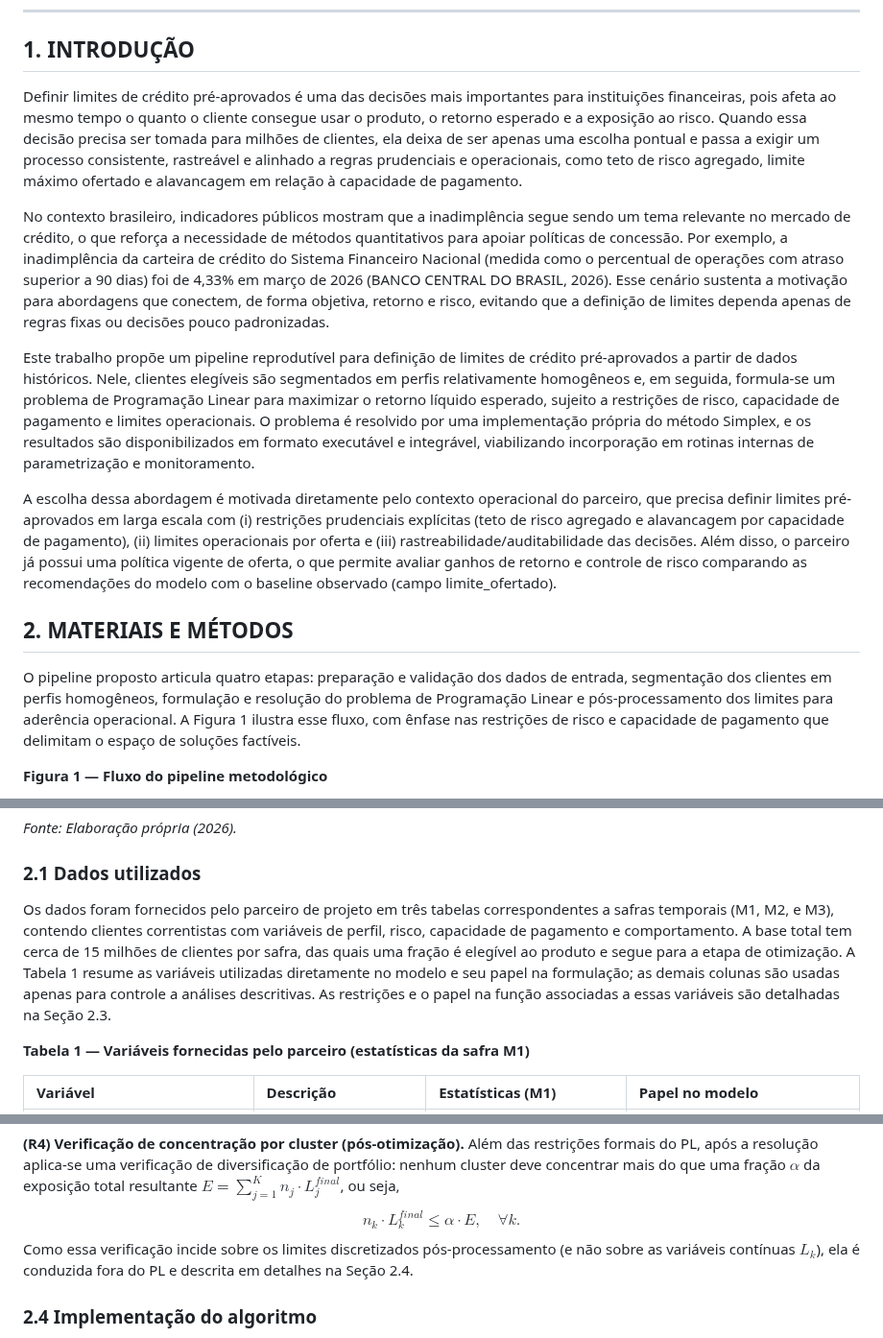
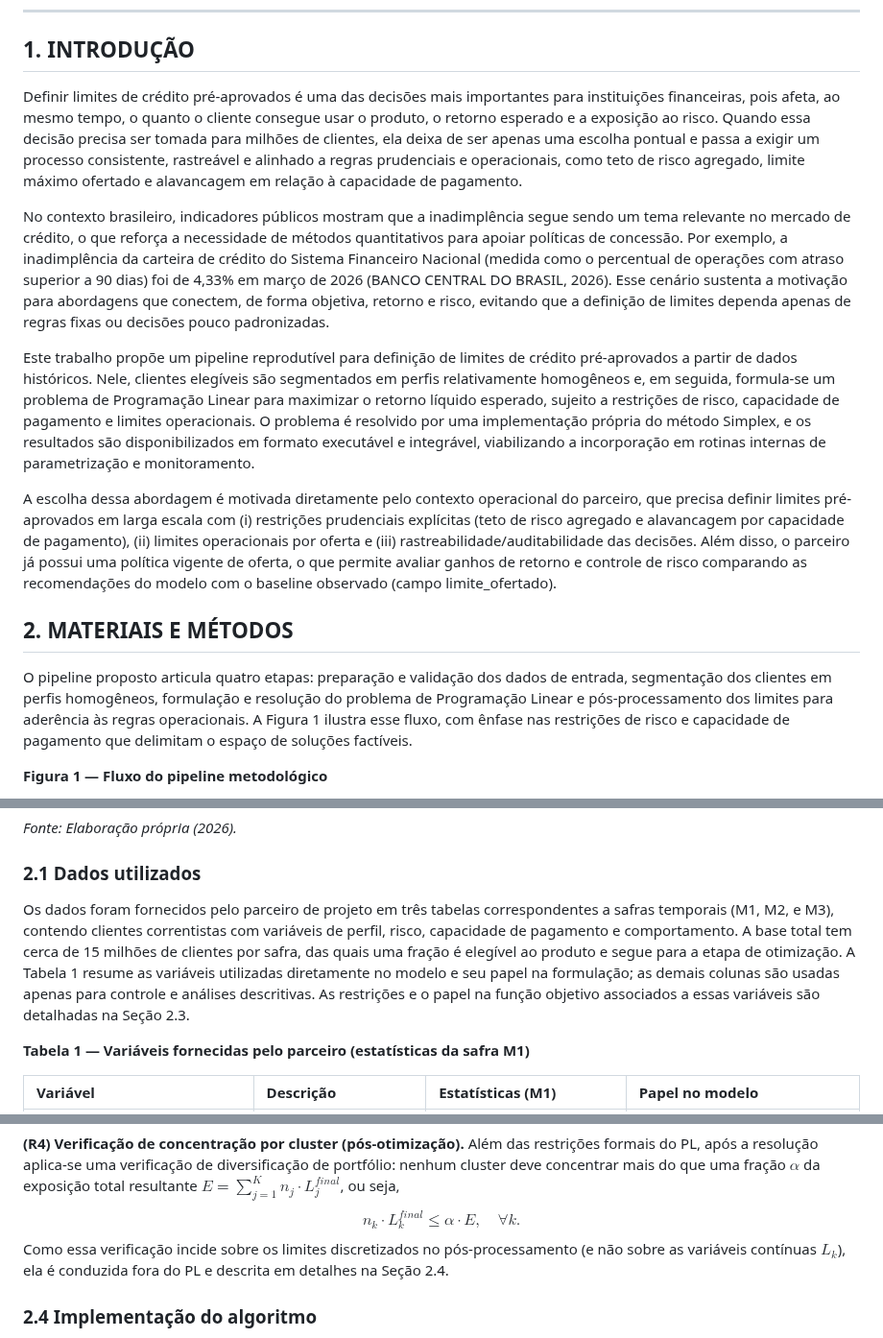
Before and after one commit to diegofsiilva/otimizacao_e_pesquisa_operacional, a Markdown page: artefatos/artigo.md, 3 parts joined by grey strips. Shown at 96% size. Rendered like a GitHub page.

Commit message:
docs: corrects gramatical mistakes

```diff
--- a/artefatos/artigo.md
+++ b/artefatos/artigo.md
@@ -20,17 +20,17 @@
 
 ## 1. INTRODUÇÃO
 
-Definir limites de crédito pré-aprovados é uma das decisões mais importantes para instituições financeiras, pois afeta ao mesmo tempo o quanto o cliente consegue usar o produto, o retorno esperado e a exposição ao risco. Quando essa decisão precisa ser tomada para milhões de clientes, ela deixa de ser apenas uma escolha pontual e passa a exigir um processo consistente, rastreável e alinhado a regras prudenciais e operacionais, como teto de risco agregado, limite máximo ofertado e alavancagem em relação à capacidade de pagamento.
+Definir limites de crédito pré-aprovados é uma das decisões mais importantes para instituições financeiras, pois afeta, ao mesmo tempo, o quanto o cliente consegue usar o produto, o retorno esperado e a exposição ao risco. Quando essa decisão precisa ser tomada para milhões de clientes, ela deixa de ser apenas uma escolha pontual e passa a exigir um processo consistente, rastreável e alinhado a regras prudenciais e operacionais, como teto de risco agregado, limite máximo ofertado e alavancagem em relação à capacidade de pagamento.
 
 No contexto brasileiro, indicadores públicos mostram que a inadimplência segue sendo um tema relevante no mercado de crédito, o que reforça a necessidade de métodos quantitativos para apoiar políticas de concessão. Por exemplo, a inadimplência da carteira de crédito do Sistema Financeiro Nacional (medida como o percentual de operações com atraso superior a 90 dias) foi de 4,33% em março de 2026 (BANCO CENTRAL DO BRASIL, 2026). Esse cenário sustenta a motivação para abordagens que conectem, de forma objetiva, retorno e risco, evitando que a definição de limites dependa apenas de regras fixas ou decisões pouco padronizadas.
 
-Este trabalho propõe um pipeline reprodutível para definição de limites de crédito pré-aprovados a partir de dados históricos. Nele, clientes elegíveis são segmentados em perfis relativamente homogêneos e, em seguida, formula-se um problema de Programação Linear para maximizar o retorno líquido esperado, sujeito a restrições de risco, capacidade de pagamento e limites operacionais. O problema é resolvido por uma implementação própria do método Simplex, e os resultados são disponibilizados em formato executável e integrável, viabilizando incorporação em rotinas internas de parametrização e monitoramento.
+Este trabalho propõe um pipeline reprodutível para definição de limites de crédito pré-aprovados a partir de dados históricos. Nele, clientes elegíveis são segmentados em perfis relativamente homogêneos e, em seguida, formula-se um problema de Programação Linear para maximizar o retorno líquido esperado, sujeito a restrições de risco, capacidade de pagamento e limites operacionais. O problema é resolvido por uma implementação própria do método Simplex, e os resultados são disponibilizados em formato executável e integrável, viabilizando a incorporação em rotinas internas de parametrização e monitoramento.
 
 A escolha dessa abordagem é motivada diretamente pelo contexto operacional do parceiro, que precisa definir limites pré-aprovados em larga escala com (i) restrições prudenciais explícitas (teto de risco agregado e alavancagem por capacidade de pagamento), (ii) limites operacionais por oferta e (iii) rastreabilidade/auditabilidade das decisões. Além disso, o parceiro já possui uma política vigente de oferta, o que permite avaliar ganhos de retorno e controle de risco comparando as recomendações do modelo com o baseline observado (campo limite_ofertado).
 
 ## 2. MATERIAIS E MÉTODOS
 
-O pipeline proposto articula quatro etapas: preparação e validação dos dados de entrada, segmentação dos clientes em perfis homogêneos, formulação e resolução do problema de Programação Linear e pós-processamento dos limites para aderência operacional. A Figura 1 ilustra esse fluxo, com ênfase nas restrições de risco e capacidade de pagamento que delimitam o espaço de soluções factíveis.
+O pipeline proposto articula quatro etapas: preparação e validação dos dados de entrada, segmentação dos clientes em perfis homogêneos, formulação e resolução do problema de Programação Linear e pós-processamento dos limites para aderência às regras operacionais. A Figura 1 ilustra esse fluxo, com ênfase nas restrições de risco e capacidade de pagamento que delimitam o espaço de soluções factíveis.
 
 **Figura 1 — Fluxo do pipeline metodológico**
 
@@ -40,7 +40,7 @@ O pipeline proposto articula quatro etapas: preparação e validação dos dados
 
 ### 2.1 Dados utilizados
 
-Os dados foram fornecidos pelo parceiro de projeto em três tabelas correspondentes a safras temporais (M1, M2, e M3), contendo clientes correntistas com variáveis de perfil, risco, capacidade de pagamento e comportamento. A base total tem cerca de 15 milhões de clientes por safra, das quais uma fração é elegível ao produto e segue para a etapa de otimização. A Tabela 1 resume as variáveis utilizadas diretamente no modelo e seu papel na formulação; as demais colunas são usadas apenas para controle a análises descritivas. As restrições e o papel na função associadas a essas variáveis são detalhadas na Seção 2.3.
+Os dados foram fornecidos pelo parceiro de projeto em três tabelas correspondentes a safras temporais (M1, M2, e M3), contendo clientes correntistas com variáveis de perfil, risco, capacidade de pagamento e comportamento. A base total tem cerca de 15 milhões de clientes por safra, das quais uma fração é elegível ao produto e segue para a etapa de otimização. A Tabela 1 resume as variáveis utilizadas diretamente no modelo e seu papel na formulação; as demais colunas são usadas apenas para controle e análises descritivas. As restrições e o papel na função objetivo associados a essas variáveis são detalhadas na Seção 2.3.
 
 **Tabela 1 — Variáveis fornecidas pelo parceiro (estatísticas da safra M1)**
 
@@ -203,7 +203,7 @@ $$
 $$
 n_k \cdot L_k^{final} \le \alpha \cdot E,\quad \forall k.
 $$
-Como essa verificação incide sobre os limites discretizados pós-processamento (e não sobre as variáveis contínuas $L_k$), ela é conduzida fora do PL e descrita em detalhes na Seção 2.4.
+Como essa verificação incide sobre os limites discretizados no pós-processamento (e não sobre as variáveis contínuas $L_k$), ela é conduzida fora do PL e descrita em detalhes na Seção 2.4.
 
 ### 2.4 Implementação do algoritmo
 
```
Also changed, not shown: other parts of artefatos/artigo.md (+3 -3 lines).
